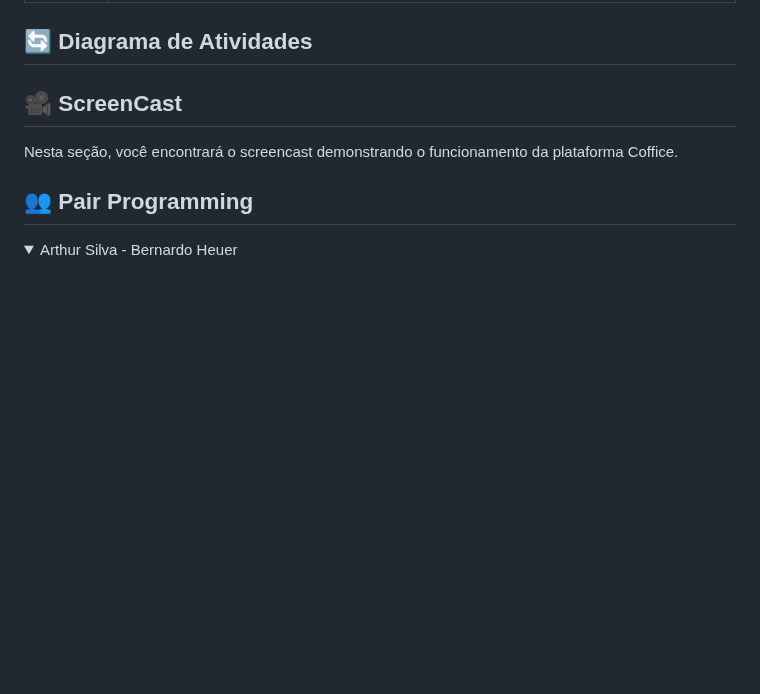
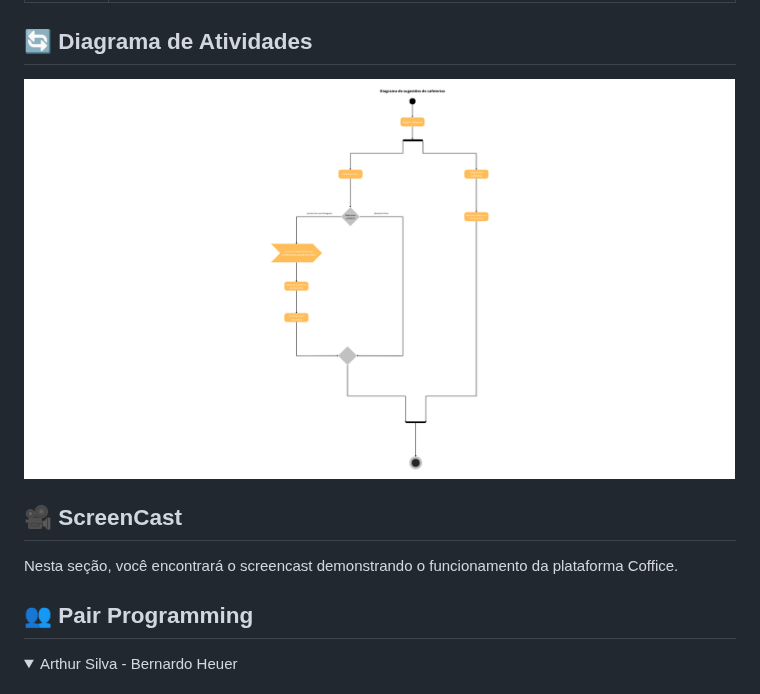
Before and after one commit to coffice-g7/coffice, a Markdown page: README.md, the part around one of its changes. GitHub-like rendering; folded sections open; blank space fills up the shorter version.

```diff
--- a/README.md
+++ b/README.md
@@ -82,6 +82,8 @@ O Coffice é uma plataforma que conecta profissionais a cafeterias ideais para t
 
 ## 🔄 Diagrama de Atividades
 
+<img src="media/imagens/DiagramaCoffice.png" alt="Descrição da imagem" height="400">
+
 
 ## 🎥 ScreenCast
 
```
Also changed, not shown: other parts of README.md (+2 -0 lines).
